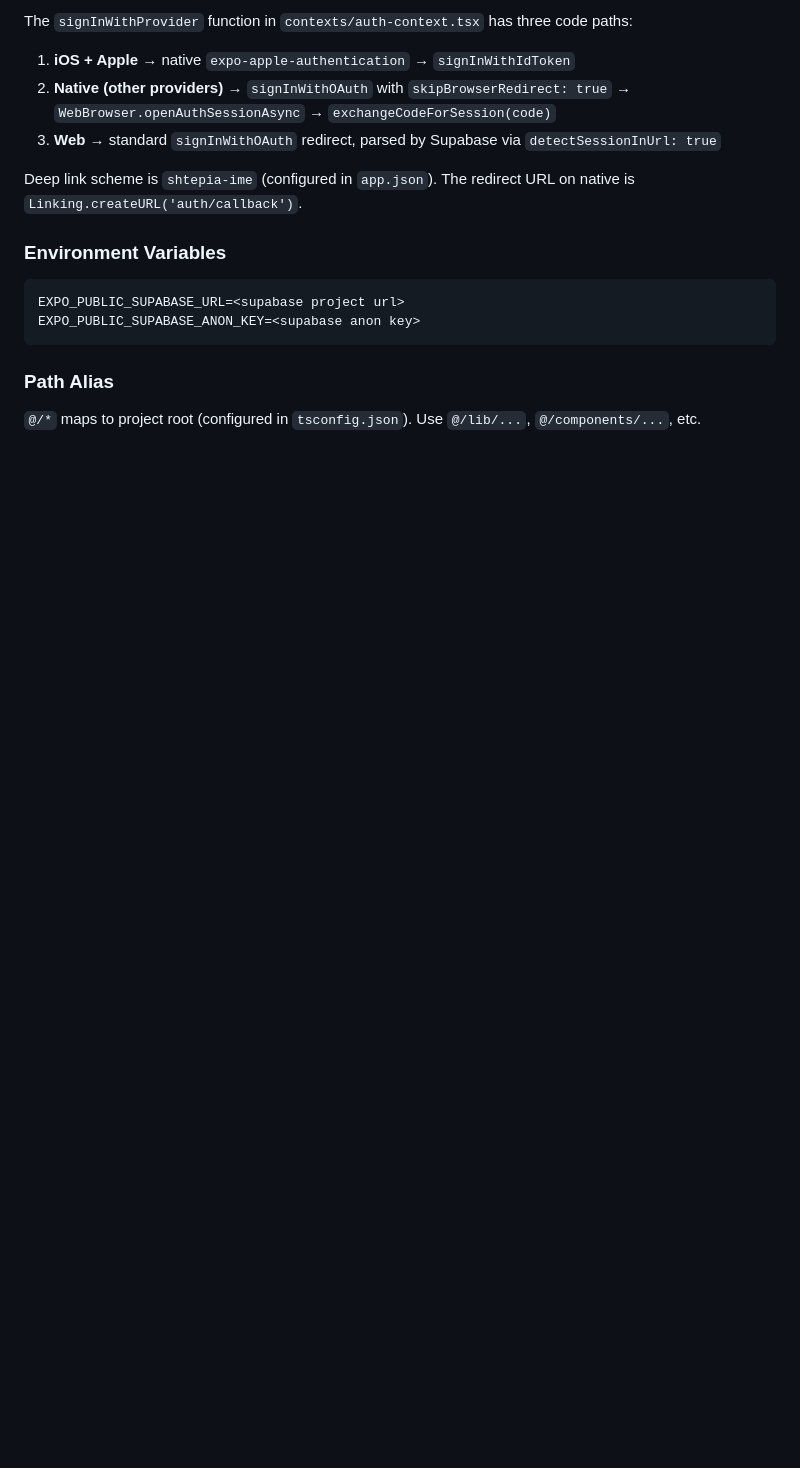
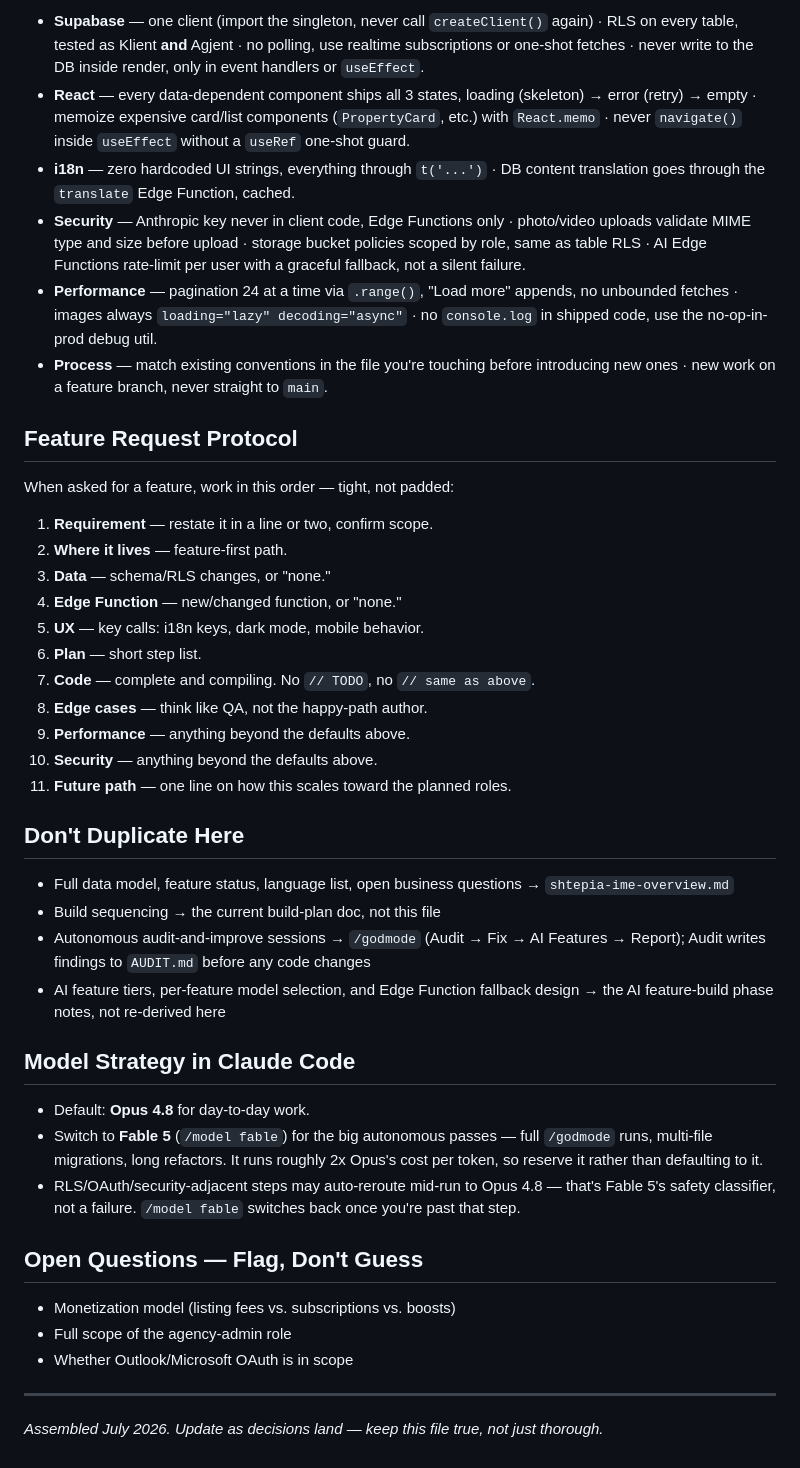
Before and after one commit to Jorgo03/sht-pia-ime, a Markdown page: CLAUDE.md, the part around one of its changes. GitHub-like rendering; blank space fills up the shorter version.

````diff
--- a/CLAUDE.md
+++ b/CLAUDE.md
@@ -60,19 +53,45 @@ Dark glassmorphic theme defined in `constants/theme.ts`:
 
-The `signInWithProvider` function in `contexts/auth-context.tsx` has three code paths:
+- **Supabase** — one client (import the singleton, never call `createClient()` again) · RLS on every table, tested as Klient **and** Agjent · no polling, use realtime subscriptions or one-shot fetches · never write to the DB inside render, only in event handlers or `useEffect`.
+- **React** — every data-dependent component ships all 3 states, loading (skeleton) → error (retry) → empty · memoize expensive card/list components (`PropertyCard`, etc.) with `React.memo` · never `navigate()` inside `useEffect` without a `useRef` one-shot guard.
+- **i18n** — zero hardcoded UI strings, everything through `t('...')` · DB content translation goes through the `translate` Edge Function, cached.
+- **Security** — Anthropic key never in client code, Edge Functions only · photo/video uploads validate MIME type and size before upload · storage bucket policies scoped by role, same as table RLS · AI Edge Functions rate-limit per user with a graceful fallback, not a silent failure.
+- **Performance** — pagination 24 at a time via `.range()`, "Load more" appends, no unbounded fetches · images always `loading="lazy" decoding="async"` · no `console.log` in shipped code, use the no-op-in-prod debug util.
+- **Process** — match existing conventions in the file you're touching before introducing new ones · new work on a feature branch, never straight to `main`.
 
-1. **iOS + Apple** → native `expo-apple-authentication` → `signInWithIdToken`
-2. **Native (other providers)** → `signInWithOAuth` with `skipBrowserRedirect: true` → `WebBrowser.openAuthSessionAsync` → `exchangeCodeForSession(code)`
-3. **Web** → standard `signInWithOAuth` redirect, parsed by Supabase via `detectSessionInUrl: true`
+## Feature Request Protocol
 
-Deep link scheme is `shtepia-ime` (configured in `app.json`). The redirect URL on native is `Linking.createURL('auth/callback')`.
+When asked for a feature, work in this order — tight, not padded:
 
-### Environment Variables
+1. **Requirement** — restate it in a line or two, confirm scope.
+2. **Where it lives** — feature-first path.
+3. **Data** — schema/RLS changes, or "none."
+4. **Edge Function** — new/changed function, or "none."
+5. **UX** — key calls: i18n keys, dark mode, mobile behavior.
+6. **Plan** — short step list.
+7. **Code** — complete and compiling. No `// TODO`, no `// same as above`.
+8. **Edge cases** — think like QA, not the happy-path author.
+9. **Performance** — anything beyond the defaults above.
+10. **Security** — anything beyond the defaults above.
+11. **Future path** — one line on how this scales toward the planned roles.
 
-```
-EXPO_PUBLIC_SUPABASE_URL=<supabase project url>
-EXPO_PUBLIC_SUPABASE_ANON_KEY=<supabase anon key>
-```
+## Don't Duplicate Here
 
-### Path Alias
+- Full data model, feature status, language list, open business questions → `shtepia-ime-overview.md`
+- Build sequencing → the current build-plan doc, not this file
+- Autonomous audit-and-improve sessions → `/godmode` (Audit → Fix → AI Features → Report); Audit writes findings to `AUDIT.md` before any code changes
+- AI feature tiers, per-feature model selection, and Edge Function fallback design → the AI feature-build phase notes, not re-derived here
 
-`@/*` maps to project root (configured in `tsconfig.json`). Use `@/lib/...`, `@/components/...`, etc.
+## Model Strategy in Claude Code
+
+- Default: **Opus 4.8** for day-to-day work.
+- Switch to **Fable 5** (`/model fable`) for the big autonomous passes — full `/godmode` runs, multi-file migrations, long refactors. It runs roughly 2x Opus's cost per token, so reserve it rather than defaulting to it.
+- RLS/OAuth/security-adjacent steps may auto-reroute mid-run to Opus 4.8 — that's Fable 5's safety classifier, not a failure. `/model fable` switches back once you're past that step.
+
+## Open Questions — Flag, Don't Guess
+
+- Monetization model (listing fees vs. subscriptions vs. boosts)
+- Full scope of the agency-admin role
+- Whether Outlook/Microsoft OAuth is in scope
+
+---
+*Assembled July 2026. Update as decisions land — keep this file true, not just thorough.*
````
Also changed, not shown: other parts of CLAUDE.md (+32 -39 lines), shtepia-ime-overview.md (added, +73 -0 lines).
